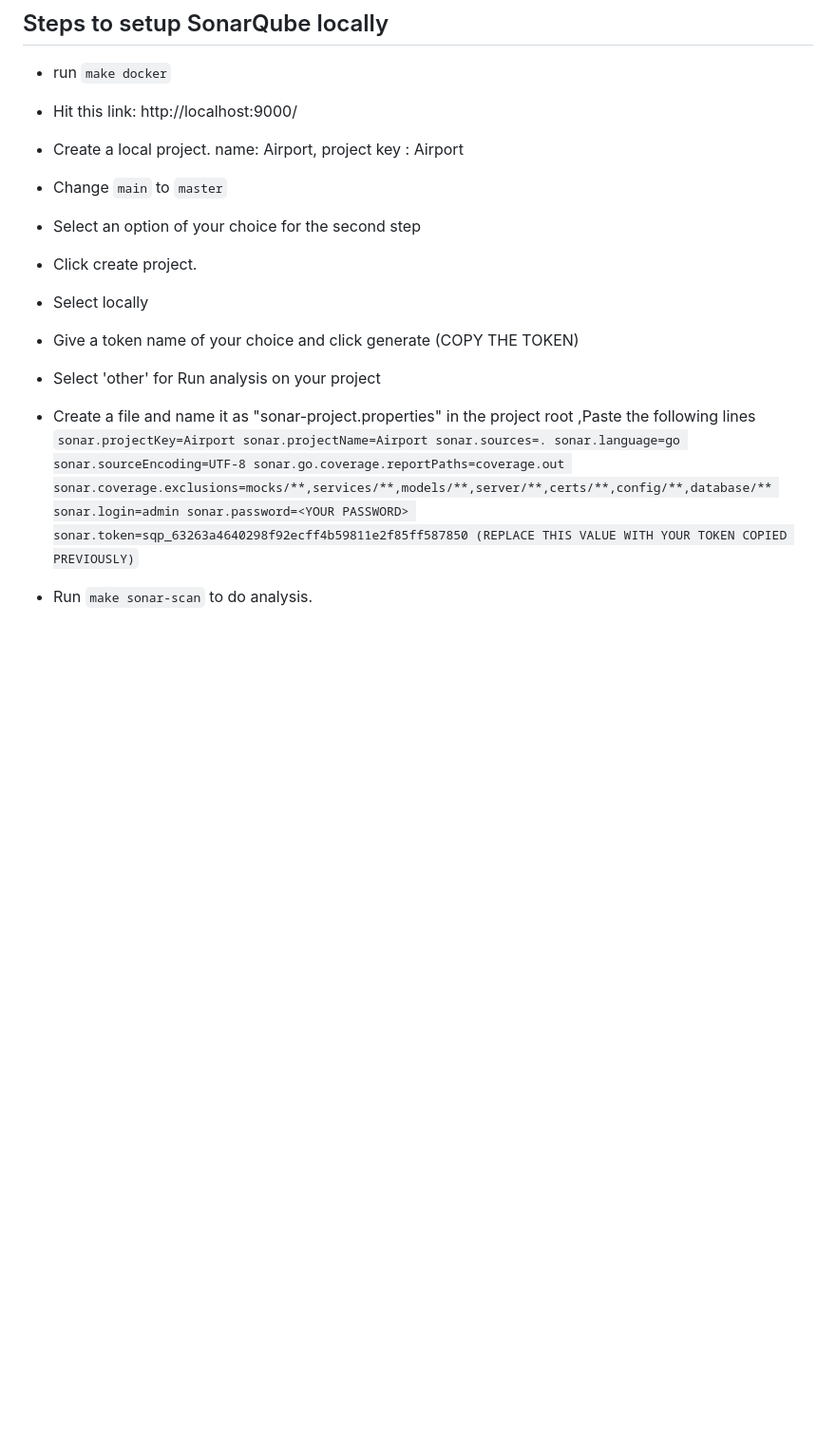
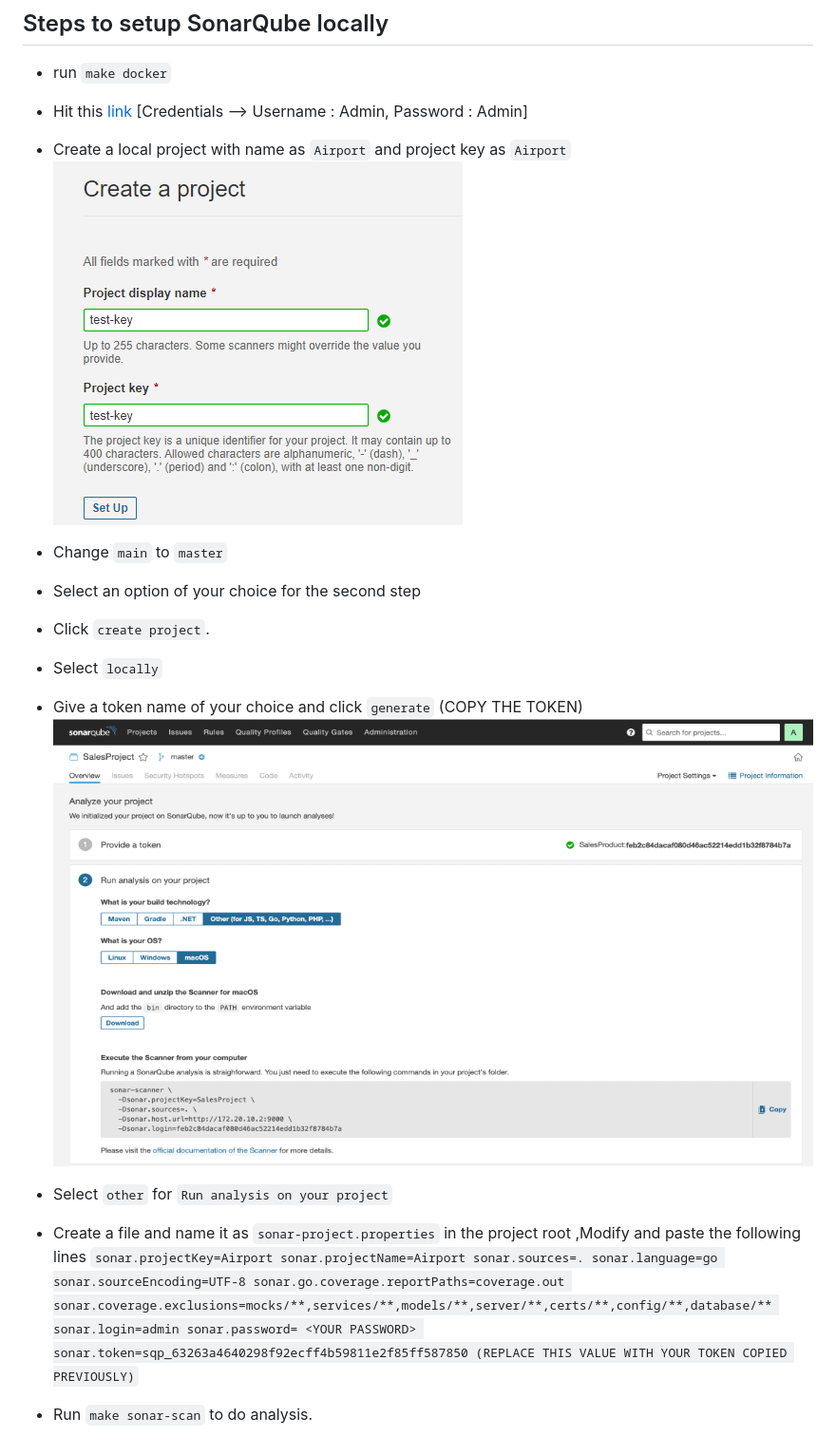
Before and after one commit to shaz-ahammed/airport-app-backend, a Markdown page: CONTRIBUTING.md, the part around the change. Shown: that part at 95% size. GitHub-like rendering; pictures changed too: Images/img_2.png (added), Images/img_3.png (added); blank space fills up the shorter version.

Commit message:
[Sathya] | Modify CONTRIBUTING.md

```diff
--- a/CONTRIBUTING.md
+++ b/CONTRIBUTING.md
@@ -40,15 +40,15 @@ Docker-compose
 ## Steps to setup SonarQube locally
 
 - run `make docker`
-- Hit this link: http://localhost:9000/
-- Create a local project. name: Airport, project key : Airport
+- Hit this [link](http://localhost:9000/) [Credentials --> Username : Admin, Password : Admin]
+- Create a local project with name as `Airport` and project key as `Airport`![img_2.png](Images/img_2.png)
 - Change `main` to `master`
 - Select an option of your choice for the second step
-- Click create project.
-- Select locally
-- Give a token name of  your choice and click generate (COPY THE TOKEN)
-- Select 'other' for Run analysis on your project
-- Create a file and name it as "sonar-project.properties" in the project root ,Paste the following lines
+- Click `create project`.
+- Select `locally`
+- Give a token name of  your choice and click `generate` (COPY THE TOKEN)  ![img_3.png](Images/img_3.png)
+- Select `other` for `Run analysis on your project`
+- Create a file and name it as `sonar-project.properties` in the project root ,Modify and paste the following lines
      `sonar.projectKey=Airport
       sonar.projectName=Airport
       sonar.sources=.
@@ -57,7 +57,7 @@ Docker-compose
       sonar.go.coverage.reportPaths=coverage.out
       sonar.coverage.exclusions=mocks/**,services/**,models/**,server/**,certs/**,config/**,database/**
       sonar.login=admin
-      sonar.password=<YOUR PASSWORD>
+      sonar.password= <YOUR PASSWORD>
       sonar.token=sqp_63263a4640298f92ecff4b59811e2f85ff587850 (REPLACE THIS VALUE WITH YOUR TOKEN COPIED PREVIOUSLY)`
 
 - Run `make sonar-scan` to do analysis.
```
